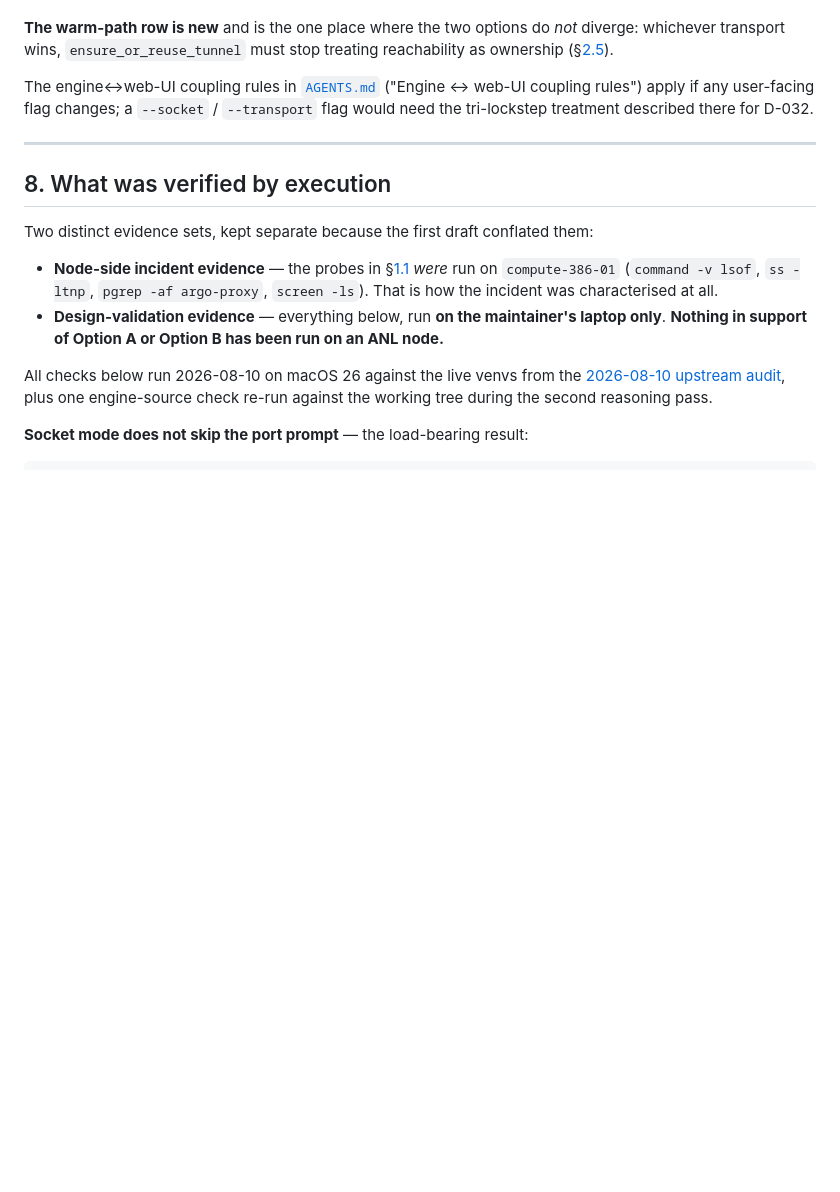
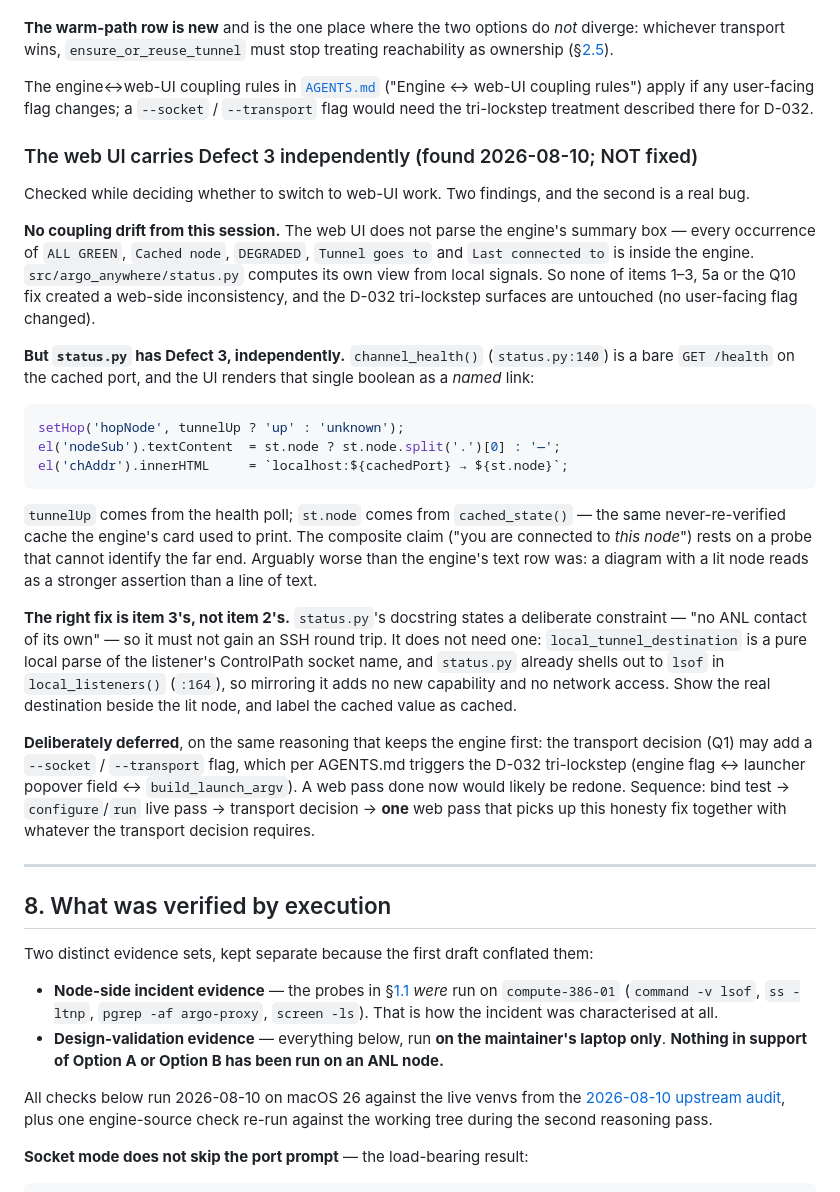
Before and after one commit to a-attia/argo-anywhere, a Markdown page: notes/impl_shared_node_transport.md, the part around the change. Drawn GitHub-style; blank space fills up the shorter version.

Commit message:
docs(notes): record the web UI's independent Defect 3 (not fixed)
Checked whether this session's engine work created web-UI drift before
deciding what to do next. Two findings.

No drift: the web UI does not parse the engine's summary box -- every
ALL GREEN / Cached node / DEGRADED / Tunnel goes to / Last connected
occurrence is inside the engine. status.py computes its own view from
local signals, and no user-facing flag changed, so the D-032
tri-lockstep surfaces are untouched.

But status.py carries Defect 3 on its own. channel_health() is a bare
GET /health on the cached port, and index.html renders that single
boolean as a NAMED link -- setHop('hopNode', tunnelUp), nodeSub from
cached_state(), chAddr as "localhost:PORT -> <node>". The composite
claim "you are connected to this node" rests on a probe that cannot
identify the far end. Arguably worse than the engine's text row, since a
diagram with a lit node reads as a stronger assertion.

The fix is item 3's (stop overclaiming), not item 2's (verify identity):
status.py's docstring states a deliberate "no ANL contact of its own"
constraint, and it does not need to break it. local_tunnel_destination
is a pure local parse of the ControlPath socket name, and status.py
already shells out to lsof in local_listeners(), so mirroring it adds no
new capability and no network access.

Deferred deliberately. The transport decision (Q1) may add a
--socket/--transport flag, which triggers the D-032 tri-lockstep
(engine flag <-> launcher field <-> build_launch_argv), so a web pass
now would likely be redone. Sequence: bind test -> configure/run live
pass -> transport decision -> one web pass carrying this honesty fix
plus whatever the transport decision requires.

Co-Authored-By: Claude <noreply@anthropic.com>

````diff
--- a/notes/impl_shared_node_transport.md
+++ b/notes/impl_shared_node_transport.md
@@ -1194,6 +1194,53 @@ The engine↔web-UI coupling rules in [`AGENTS.md`](../AGENTS.md)
 changes; a `--socket` / `--transport` flag would need the tri-lockstep
 treatment described there for D-032.
 
+### The web UI carries Defect 3 independently (found 2026-08-10; NOT fixed)
+
+Checked while deciding whether to switch to web-UI work. Two findings,
+and the second is a real bug.
+
+**No coupling drift from this session.** The web UI does not parse the
+engine's summary box — every occurrence of `ALL GREEN`, `Cached node`,
+`DEGRADED`, `Tunnel goes to` and `Last connected to` is inside the
+engine. `src/argo_anywhere/status.py` computes its own view from local
+signals. So none of items 1–3, 5a or the Q10 fix created a web-side
+inconsistency, and the D-032 tri-lockstep surfaces are untouched (no
+user-facing flag changed).
+
+**But `status.py` has Defect 3, independently.** `channel_health()`
+(`status.py:140`) is a bare `GET /health` on the cached port, and the
+UI renders that single boolean as a *named* link:
+
+```js
+setHop('hopNode', tunnelUp ? 'up' : 'unknown');
+el('nodeSub').textContent  = st.node ? st.node.split('.')[0] : '—';
+el('chAddr').innerHTML     = `localhost:${cachedPort} → ${st.node}`;
+```
+
+`tunnelUp` comes from the health poll; `st.node` comes from
+`cached_state()` — the same never-re-verified cache the engine's card
+used to print. The composite claim ("you are connected to *this node*")
+rests on a probe that cannot identify the far end. Arguably worse than
+the engine's text row was: a diagram with a lit node reads as a stronger
+assertion than a line of text.
+
+**The right fix is item 3's, not item 2's.** `status.py`'s docstring
+states a deliberate constraint — "no ANL contact of its own" — so it
+must not gain an SSH round trip. It does not need one:
+`local_tunnel_destination` is a pure local parse of the listener's
+ControlPath socket name, and `status.py` already shells out to `lsof`
+in `local_listeners()` (`:164`), so mirroring it adds no new capability
+and no network access. Show the real destination beside the lit node,
+and label the cached value as cached.
+
+**Deliberately deferred**, on the same reasoning that keeps the engine
+first: the transport decision (Q1) may add a `--socket` / `--transport`
+flag, which per AGENTS.md triggers the D-032 tri-lockstep (engine flag ↔
+launcher popover field ↔ `build_launch_argv`). A web pass done now would
+likely be redone. Sequence: bind test → `configure`/`run` live pass →
+transport decision → **one** web pass that picks up this honesty fix
+together with whatever the transport decision requires.
+
 ---
 
 ## 8. What was verified by execution
````
